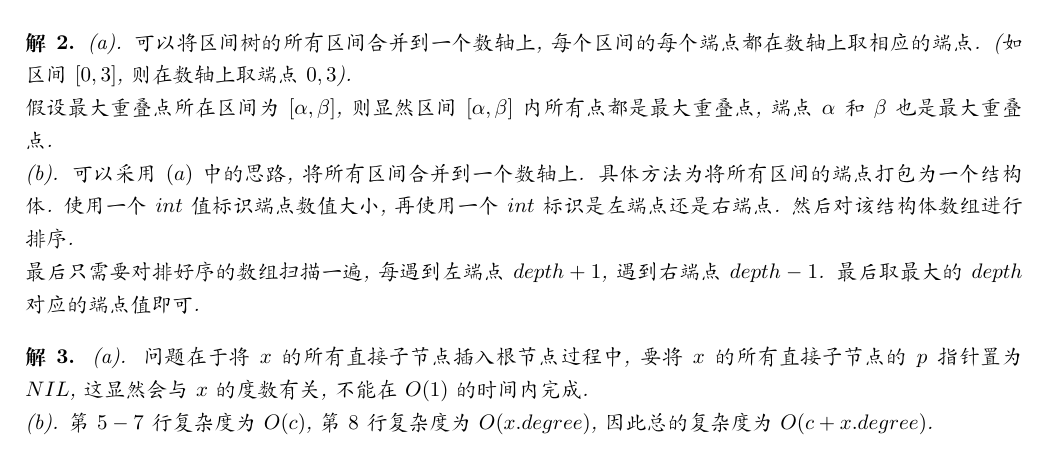
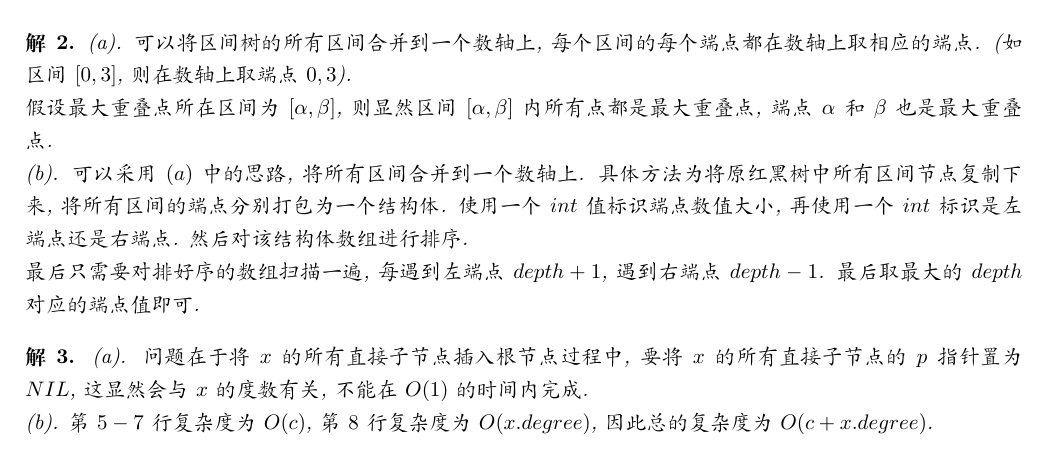
Before and after one commit to TownShaw/Intro-to-Algorithms_2020, a LaTeX problem sheet (HomeWork/HW4/HW4.tex): part of page 2 of 2, cut so that both start at the same text. Compiled offline with XeLaTeX; a missing font is replaced by an installed copy or a similar font.

Commit message:
Modified expression of Solution 2.

```diff
--- a/HomeWork/HW4/HW4.tex
+++ b/HomeWork/HW4/HW4.tex
@@ -169,7 +169,7 @@
 		(a). 可以将区间树的所有区间合并到一个数轴上, 每个区间的每个端点都在数轴上取相应的端点.
 		(如区间$[0, 3]$, 则在数轴上取端点$0, 3$).\newline
 		假设最大重叠点所在区间为$[\alpha, \beta]$, 则显然区间$[\alpha, \beta]$内所有点都是最大重叠点, 端点$\alpha$和$\beta$也是最大重叠点.\newline
-		(b). 可以采用$(a)$中的思路, 将所有区间合并到一个数轴上. 具体方法为将所有区间的端点打包为一个结构体.
+		(b). 可以采用$(a)$中的思路, 将所有区间合并到一个数轴上. 具体方法为将原红黑树中所有区间节点复制下来, 将所有区间的端点分别打包为一个结构体.
 		使用一个$int$值标识端点数值大小, 再使用一个$int$标识是左端点还是右端点. 然后对该结构体数组进行排序.\newline
 		最后只需要对排好序的数组扫描一遍, 每遇到左端点$depth + 1$, 遇到右端点$depth - 1$. 最后取最大的$depth$对应的端点值即可.
 	\end{solution}
```
Also changed, not shown: HomeWork/HW4/HW4.pdf.
